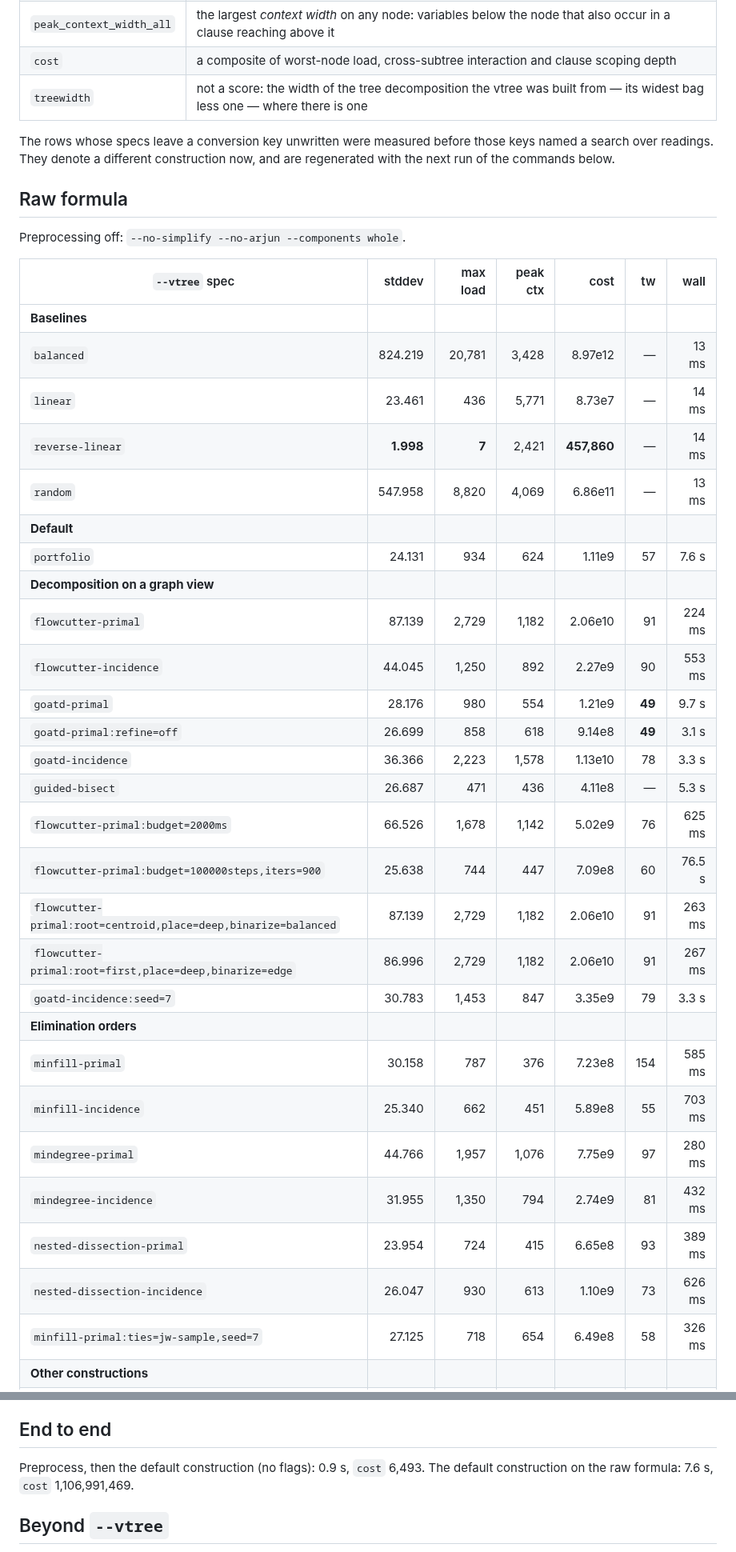
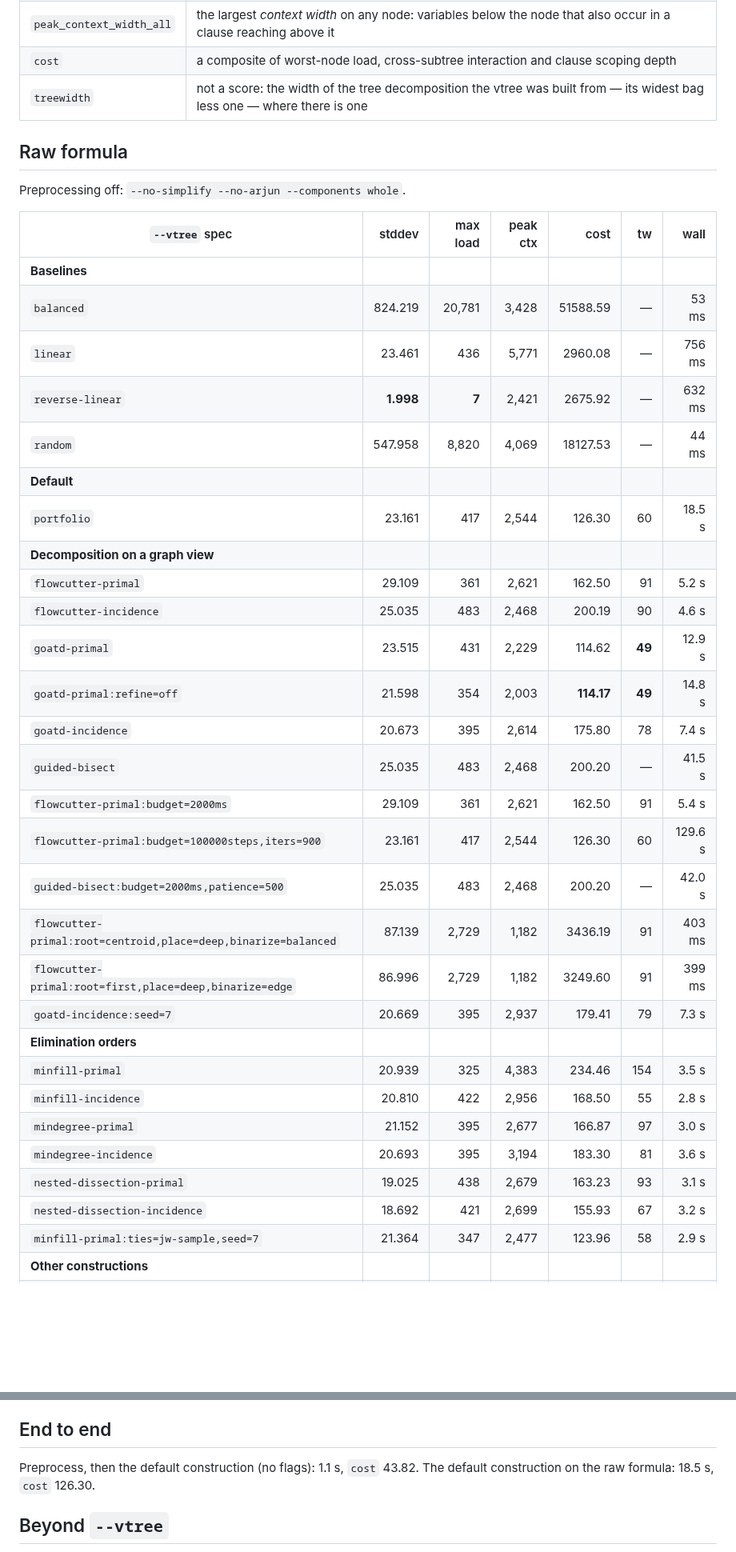
Before and after one commit to Tractables/vitri, a Markdown page: docs/showcase.md, 2 parts joined by grey strips. Shown at 80% size. Rendered like a GitHub page; blank space fills up the shorter version.

```diff
--- a/docs/showcase.md
+++ b/docs/showcase.md
@@ -30,10 +30,6 @@ The tables abbreviate them to stddev, max load, peak ctx, cost and tw.
 | `cost` | a composite of worst-node load, cross-subtree interaction and clause scoping depth |
 | `treewidth` | not a score: the width of the tree decomposition the vtree was built from — its widest bag less one — where there is one |
 
-The rows whose specs leave a conversion key unwritten were measured before those
-keys named a search over readings. They denote a different construction now, and
-are regenerated with the next run of the commands below.
-
 ## Raw formula
 
 Preprocessing off: `--no-simplify --no-arjun --components whole`.
@@ -41,30 +37,31 @@ Preprocessing off: `--no-simplify --no-arjun --components whole`.
 | `--vtree` spec | stddev | max load | peak ctx | cost | tw | wall |
 | --- | ---: | ---: | ---: | ---: | ---: | ---: |
 | **Baselines** | | | | | | |
-| `balanced` | 824.219 | 20,781 | 3,428 | 8.97e12 | — | 13 ms |
-| `linear` | 23.461 | 436 | 5,771 | 8.73e7 | — | 14 ms |
-| `reverse-linear` | **1.998** | **7** | 2,421 | **457,860** | — | 14 ms |
-| `random` | 547.958 | 8,820 | 4,069 | 6.86e11 | — | 13 ms |
+| `balanced` | 824.219 | 20,781 | 3,428 | 51588.59 | — | 53 ms |
+| `linear` | 23.461 | 436 | 5,771 | 2960.08 | — | 756 ms |
+| `reverse-linear` | **1.998** | **7** | 2,421 | 2675.92 | — | 632 ms |
+| `random` | 547.958 | 8,820 | 4,069 | 18127.53 | — | 44 ms |
 | **Default** | | | | | | |
-| `portfolio` | 24.131 | 934 | 624 | 1.11e9 | 57 | 7.6 s |
+| `portfolio` | 23.161 | 417 | 2,544 | 126.30 | 60 | 18.5 s |
 | **Decomposition on a graph view** | | | | | | |
-| `flowcutter-primal` | 87.139 | 2,729 | 1,182 | 2.06e10 | 91 | 224 ms |
-| `flowcutter-incidence` | 44.045 | 1,250 | 892 | 2.27e9 | 90 | 553 ms |
-| `goatd-primal` | 28.176 | 980 | 554 | 1.21e9 | **49** | 9.7 s |
-| `goatd-primal:refine=off` | 26.699 | 858 | 618 | 9.14e8 | **49** | 3.1 s |
-| `goatd-incidence` | 36.366 | 2,223 | 1,578 | 1.13e10 | 78 | 3.3 s |
-| `guided-bisect` | 26.687 | 471 | 436 | 4.11e8 | — | 5.3 s |
-| `flowcutter-primal:budget=2000ms` | 66.526 | 1,678 | 1,142 | 5.02e9 | 76 | 625 ms |
-| `flowcutter-primal:budget=100000steps,iters=900` | 25.638 | 744 | 447 | 7.09e8 | 60 | 76.5 s |
-| `flowcutter-primal:root=centroid,place=deep,binarize=balanced` | 87.139 | 2,729 | 1,182 | 2.06e10 | 91 | 263 ms |
-| `flowcutter-primal:root=first,place=deep,binarize=edge` | 86.996 | 2,729 | 1,182 | 2.06e10 | 91 | 267 ms |
-| `goatd-incidence:seed=7` | 30.783 | 1,453 | 847 | 3.35e9 | 79 | 3.3 s |
+| `flowcutter-primal` | 29.109 | 361 | 2,621 | 162.50 | 91 | 5.2 s |
+| `flowcutter-incidence` | 25.035 | 483 | 2,468 | 200.19 | 90 | 4.6 s |
+| `goatd-primal` | 23.515 | 431 | 2,229 | 114.62 | **49** | 12.9 s |
+| `goatd-primal:refine=off` | 21.598 | 354 | 2,003 | **114.17** | **49** | 14.8 s |
+| `goatd-incidence` | 20.673 | 395 | 2,614 | 175.80 | 78 | 7.4 s |
+| `guided-bisect` | 25.035 | 483 | 2,468 | 200.20 | — | 41.5 s |
+| `flowcutter-primal:budget=2000ms` | 29.109 | 361 | 2,621 | 162.50 | 91 | 5.4 s |
+| `flowcutter-primal:budget=100000steps,iters=900` | 23.161 | 417 | 2,544 | 126.30 | 60 | 129.6 s |
+| `guided-bisect:budget=2000ms,patience=500` | 25.035 | 483 | 2,468 | 200.20 | — | 42.0 s |
+| `flowcutter-primal:root=centroid,place=deep,binarize=balanced` | 87.139 | 2,729 | 1,182 | 3436.19 | 91 | 403 ms |
+| `flowcutter-primal:root=first,place=deep,binarize=edge` | 86.996 | 2,729 | 1,182 | 3249.60 | 91 | 399 ms |
+| `goatd-incidence:seed=7` | 20.669 | 395 | 2,937 | 179.41 | 79 | 7.3 s |
 | **Elimination orders** | | | | | | |
-| `minfill-primal` | 30.158 | 787 | 376 | 7.23e8 | 154 | 585 ms |
-| `minfill-incidence` | 25.340 | 662 | 451 | 5.89e8 | 55 | 703 ms |
-| `mindegree-primal` | 44.766 | 1,957 | 1,076 | 7.75e9 | 97 | 280 ms |
-| `mindegree-incidence` | 31.955 | 1,350 | 794 | 2.74e9 | 81 | 432 ms |
-| `nested-dissection-primal` | 23.954 | 724 | 415 | 6.65e8 | 93 | 389 ms |
-| `nested-dissection-incidence` | 26.047 | 930 | 613 | 1.10e9 | 73 | 626 ms |
-| `minfill-primal:ties=jw-sample,seed=7` | 27.125 | 718 | 654 | 6.49e8 | 58 | 326 ms |
+| `minfill-primal` | 20.939 | 325 | 4,383 | 234.46 | 154 | 3.5 s |
+| `minfill-incidence` | 20.810 | 422 | 2,956 | 168.50 | 55 | 2.8 s |
+| `mindegree-primal` | 21.152 | 395 | 2,677 | 166.87 | 97 | 3.0 s |
+| `mindegree-incidence` | 20.693 | 395 | 3,194 | 183.30 | 81 | 3.6 s |
+| `nested-dissection-primal` | 19.025 | 438 | 2,679 | 163.23 | 93 | 3.1 s |
+| `nested-dissection-incidence` | 18.692 | 421 | 2,699 | 155.93 | 67 | 3.2 s |
+| `minfill-primal:ties=jw-sample,seed=7` | 21.364 | 347 | 2,477 | 123.96 | 58 | 2.9 s |
 | **Other constructions** | | | | | | |
@@ -304,7 +367,7 @@ The spanning tree rooted for balance rather than by merge order. Depth 7, root l
 ## End to end
 
-Preprocess, then the default construction (no flags): 0.9 s, `cost` 6,493.
-The default construction on the raw formula: 7.6 s, `cost` 1,106,991,469.
+Preprocess, then the default construction (no flags): 1.1 s, `cost` 43.82.
+The default construction on the raw formula: 18.5 s, `cost` 126.30.
 
 ## Beyond `--vtree`
 
```
Also changed, not shown: other parts of docs/showcase.md (+164 -95 lines), README.md (+6 -21 lines).
